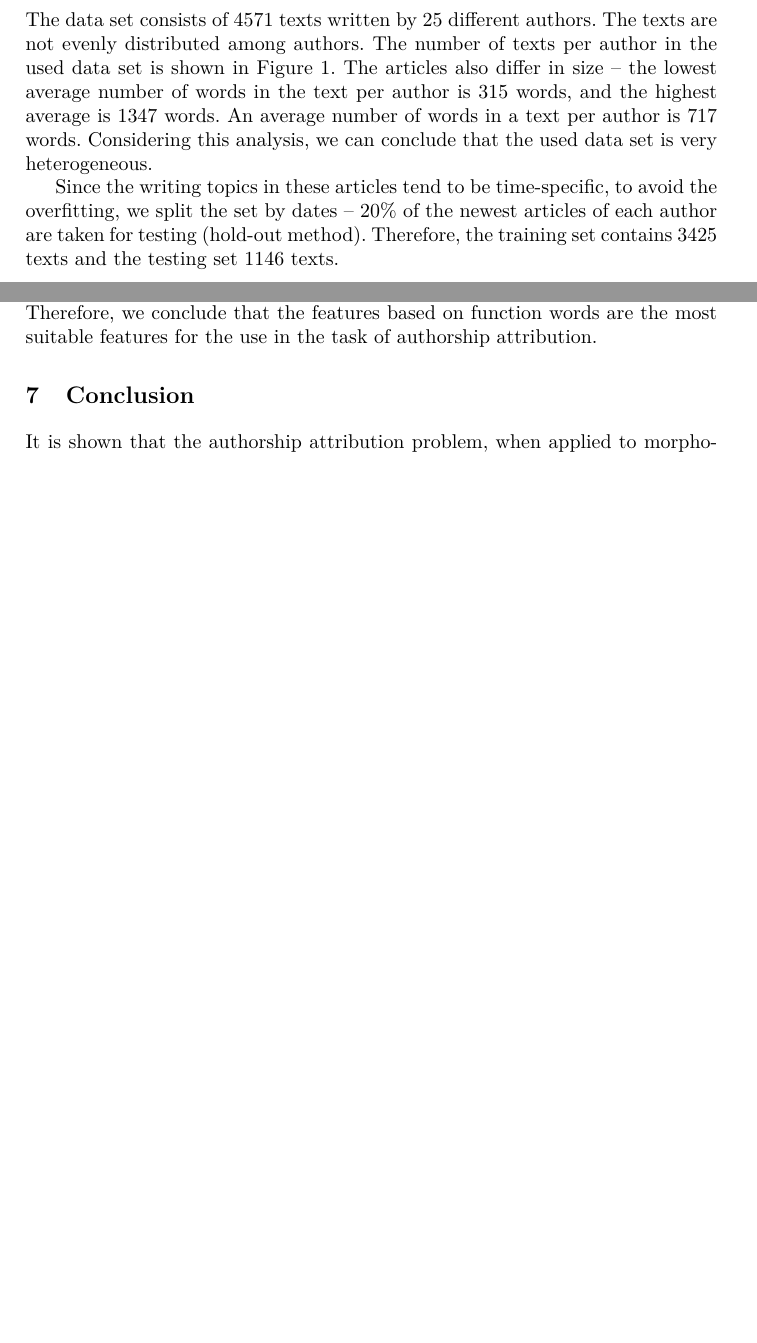
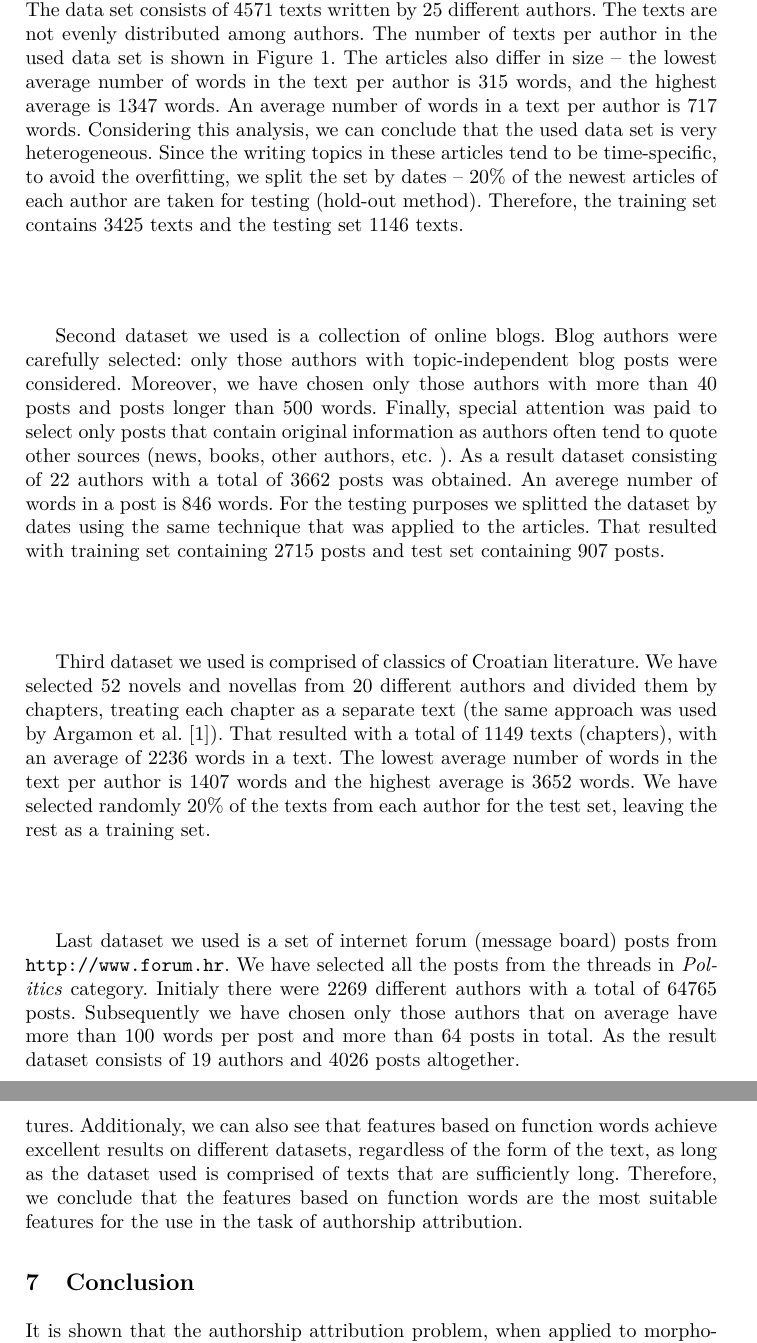
Before and after one commit to ivan444/hr-author-atribution, a LaTeX thesis (clanak/clanak.tex): two parts of pages 7 and 9 of 10 before the commit and two parts of pages 7 and 10 of 11 after it, joined at a grey line, cut so that both start at the same text, the shorter picture padded with empty space. Compiled offline with pdfLaTeX.

Commit message:
Rad na clanku

```diff
--- a/clanak/clanak.tex
+++ b/clanak/clanak.tex
@@ -340,3 +340,4 @@ Croatian newspaper ``Jutarnji list,'' available at
+a daily Croatian newspaper ``Jutarnji list,'' available at
 \url{http://www.jutarnji.hr/komentari/}. The data set consists of 4571 texts
 written by 25 different authors. The texts are not evenly distributed among
 authors. The number of texts per author in the used data set is shown in Figure
@@ -344,12 +345,39 @@ authors. The number of texts per author in the used data set is shown in Figure
 average number of words in the text per author is 315 words, and the highest
 average is 1347 words. An average number of words in a text per author is 717
 words. Considering this analysis, we can conclude that the used data set is very
-heterogeneous.
+heterogeneous. Since the writing topics in these articles tend to be
+time-specific, to avoid the overfitting, we split the set by dates -- 20\% of the
+newest articles of each author are taken for testing (hold-out method).
+Therefore, the training set contains 3425 texts and the testing set 1146 texts.
 
-Since the writing topics in these articles tend to be time-specific, to avoid the
-overfitting, we split the set by dates -- 20\% of the newest articles of each author are
-taken for testing (hold-out method). Therefore, the training set contains 3425 texts
-and the testing set 1146 texts.
+Second dataset we used is a collection of online blogs. Blog authors were
+carefully selected: only those authors with topic-independent blog posts were
+considered. Moreover, we have chosen only those authors with more than 40 posts
+and posts longer than 500 words. Finally, special attention was paid to select
+only posts that contain original information as authors often tend to
+quote other sources (news, books, other authors, etc.~). As a result dataset
+consisting of 22 authors with a total of 3662 posts was obtained. An
+averege number of words in a post is 846 words. For the testing purposes we
+splitted the dataset by dates using the same technique that was applied to the
+articles. That resulted with training set containing 2715 posts and test set
+containing 907 posts.
+
+Third dataset we used is comprised of classics of Croatian literature. We have
+selected 52 novels and novellas from 20 different authors and divided them by
+chapters, treating each chapter as a separate text (the same approach was used by
+Argamon et al.\ \cite{argamon2005measuring}). That resulted with a total of 1149
+texts (chapters), with an average of 2236 words in a text. The lowest average
+number of words in the text per author is 1407 words and the highest average is
+3652 words. We have selected randomly 20\% of the texts from each
+author for the test set, leaving the rest as a training set.
+
+Last dataset we used is a set of internet forum (message board) posts from
+\url{http://www.forum.hr}. We have selected all the posts from the threads in
+\textit{Politics} category. Initialy there were 2269 different authors with a
+total of 64765 posts. Subsequently we have chosen only those authors that on
+average have more than 100 words per post and more than 64 posts in total. As the
+result dataset consists of 19 authors and 4026 posts altogether.
+
 
 \begin{minipage}{0.8\linewidth}
 \vspace{10pt}
@@ -470,8 +498,12 @@ simple features such as function words, punctuation marks and words length
 frequencies. On the other hand the combinations of syntax-based features are
 slightly less accurate. If we use the combination of function word and
 syntax-based features accuracy remains nearly the same as without the use of syntax-based
-features. Therefore, we conclude that the features based on function words are
-the most suitable features for the use in the task of authorship attribution.
+features. Additionaly, we can also see that features based on function
+words achieve excellent results on different datasets, regardless of the form of
+the text, as long as the dataset used is comprised of texts that are
+sufficiently long. Therefore, we conclude that the features based on function
+words are the most suitable features for the use in the task of authorship
+attribution.
 
 \section{Conclusion}
 It is shown that the authorship attribution problem, when applied to
```
Also changed, not shown: clanak/clanak.tex (34 more changed lines).
